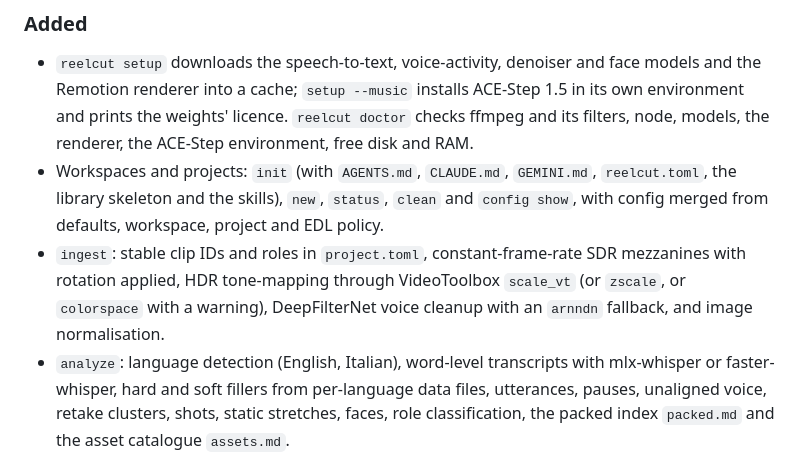
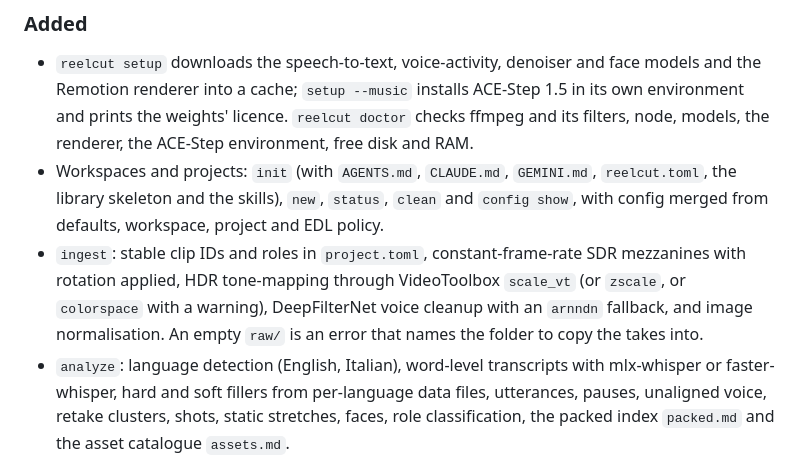
Before and after one commit to pumpkit-io/motion-studio, a Markdown page: CHANGELOG.md, the part around the change. GitHub-like rendering.

```diff
--- a/CHANGELOG.md
+++ b/CHANGELOG.md
@@ -12,7 +12,7 @@ The first release: a coding agent can edit talking-head footage into Reels and X
 
 - `reelcut setup` downloads the speech-to-text, voice-activity, denoiser and face models and the Remotion renderer into a cache; `setup --music` installs ACE-Step 1.5 in its own environment and prints the weights' licence. `reelcut doctor` checks ffmpeg and its filters, node, models, the renderer, the ACE-Step environment, free disk and RAM.
 - Workspaces and projects: `init` (with `AGENTS.md`, `CLAUDE.md`, `GEMINI.md`, `reelcut.toml`, the library skeleton and the skills), `new`, `status`, `clean` and `config show`, with config merged from defaults, workspace, project and EDL policy.
-- `ingest`: stable clip IDs and roles in `project.toml`, constant-frame-rate SDR mezzanines with rotation applied, HDR tone-mapping through VideoToolbox `scale_vt` (or `zscale`, or `colorspace` with a warning), DeepFilterNet voice cleanup with an `arnndn` fallback, and image normalisation.
+- `ingest`: stable clip IDs and roles in `project.toml`, constant-frame-rate SDR mezzanines with rotation applied, HDR tone-mapping through VideoToolbox `scale_vt` (or `zscale`, or `colorspace` with a warning), DeepFilterNet voice cleanup with an `arnndn` fallback, and image normalisation. An empty `raw/` is an error that names the folder to copy the takes into.
 - `analyze`: language detection (English, Italian), word-level transcripts with mlx-whisper or faster-whisper, hard and soft fillers from per-language data files, utterances, pauses, unaligned voice, retake clusters, shots, static stretches, faces, role classification, the packed index `packed.md` and the asset catalogue `assets.md`.
 - `words`, `look` and `look-asset` for exact word IDs and contact sheets, with a look budget.
 - The EDL: `plan draft` writes a deterministic baseline and `plan validate` resolves it into a frame-accurate timeline with errors and warnings that carry fixes in EDL terms. Segments, drops and events (zoom, push, B-roll, image, title, emphasis) reference words and utterances by ID. `docs edl` prints the reference.
```
Also changed, not shown: HANDOFF.md (added, +106 -0 lines), docs/renaming.md (+1 -0 lines).
